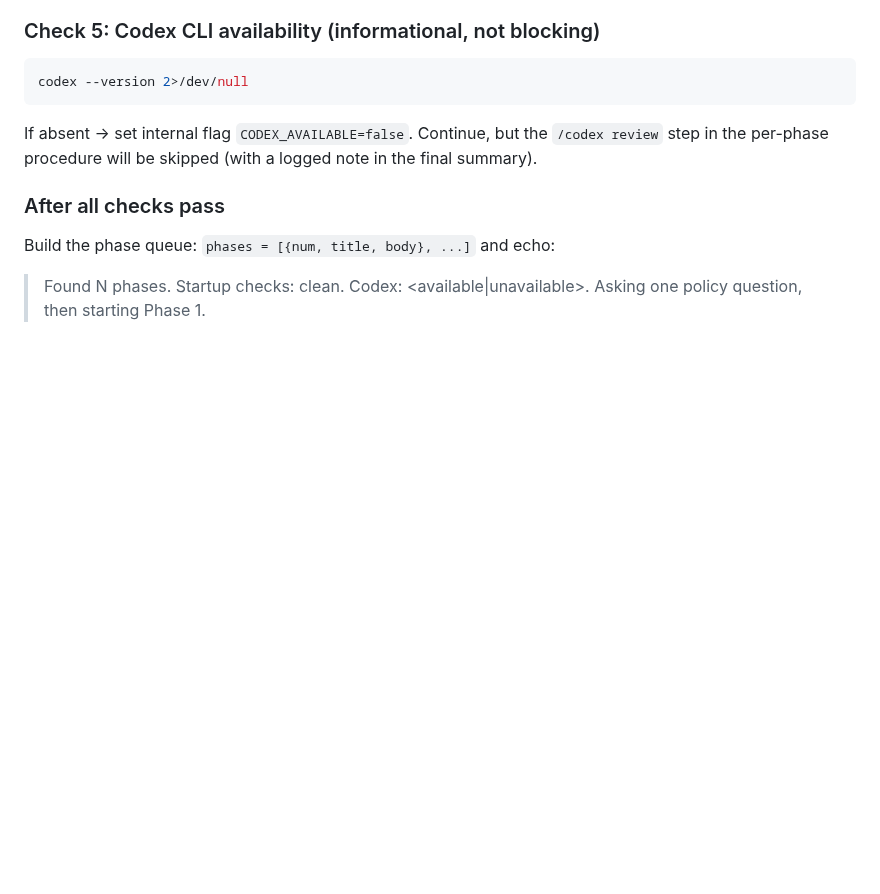
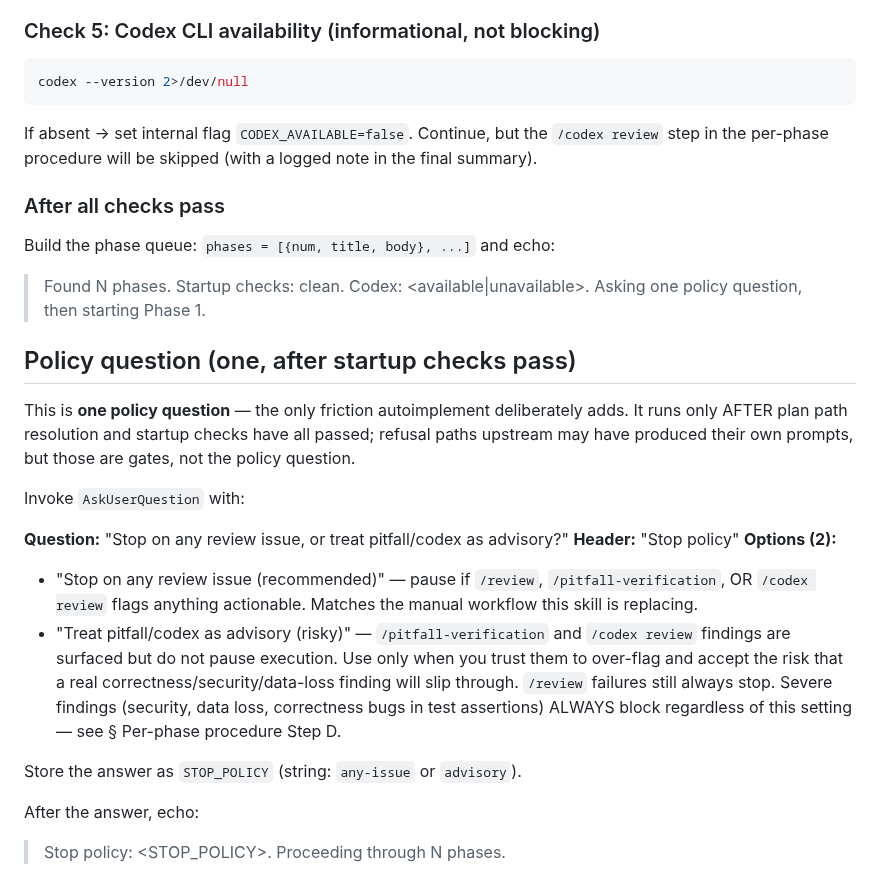
Before and after one commit to Paretofilm/superpowers-gstack, a Markdown page: skills/autoimplement/SKILL.md, the part around the change. Drawn GitHub-style; blank space fills up the shorter version.

Commit message:
feat(autoimplement): single policy question after startup checks

```diff
--- a/skills/autoimplement/SKILL.md
+++ b/skills/autoimplement/SKILL.md
@@ -119,3 +119,23 @@ the final summary).
 
 Build the phase queue: `phases = [{num, title, body}, ...]` and echo:
 > Found N phases. Startup checks: clean. Codex: <available|unavailable>. Asking one policy question, then starting Phase 1.
+
+## Policy question (one, after startup checks pass)
+
+This is **one policy question** — the only friction autoimplement deliberately adds.
+It runs only AFTER plan path resolution and startup checks have all passed; refusal
+paths upstream may have produced their own prompts, but those are gates, not the
+policy question.
+
+Invoke `AskUserQuestion` with:
+
+**Question:** "Stop on any review issue, or treat pitfall/codex as advisory?"
+**Header:** "Stop policy"
+**Options (2):**
+- "Stop on any review issue (recommended)" — pause if `/review`, `/pitfall-verification`, OR `/codex review` flags anything actionable. Matches the manual workflow this skill is replacing.
+- "Treat pitfall/codex as advisory (risky)" — `/pitfall-verification` and `/codex review` findings are surfaced but do not pause execution. Use only when you trust them to over-flag and accept the risk that a real correctness/security/data-loss finding will slip through. `/review` failures still always stop. Severe findings (security, data loss, correctness bugs in test assertions) ALWAYS block regardless of this setting — see § Per-phase procedure Step D.
+
+Store the answer as `STOP_POLICY` (string: `any-issue` or `advisory`).
+
+After the answer, echo:
+> Stop policy: <STOP_POLICY>. Proceeding through N phases.
```
